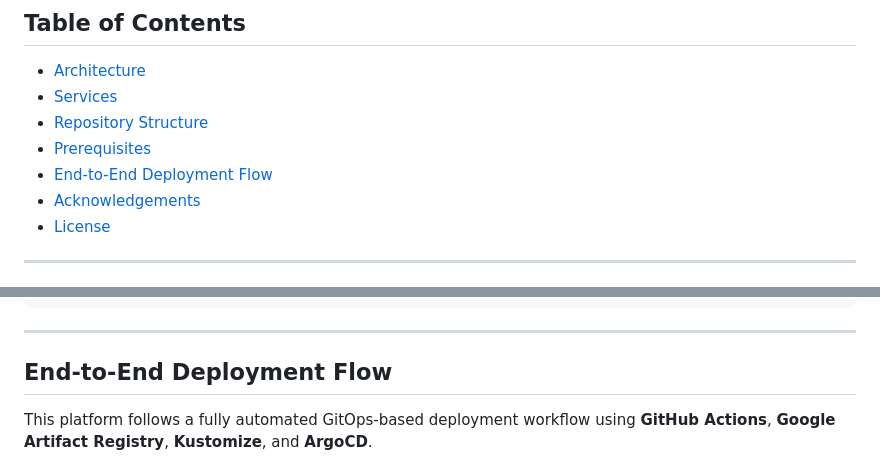
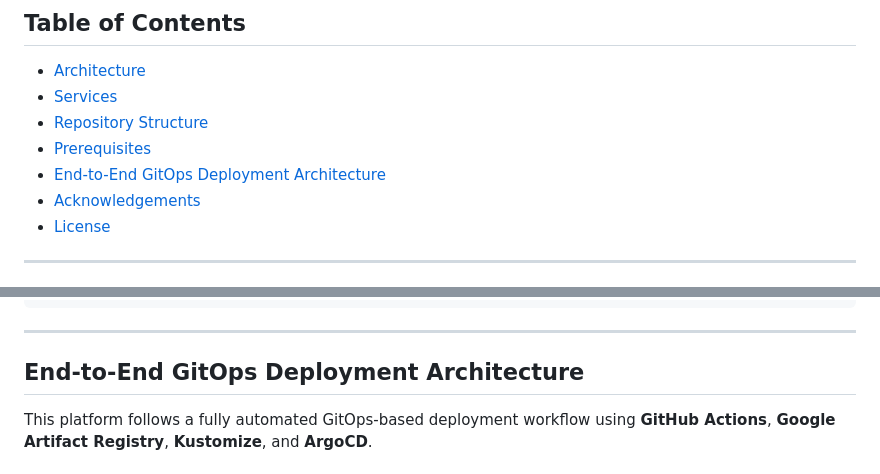
Before and after one commit to stackcouture/voting-app, a Markdown page: README.md, 2 parts joined by grey strips. GitHub-like rendering.

````diff
--- a/README.md
+++ b/README.md
@@ -11,7 +11,7 @@ Built on top of [Docker's Example Voting App](https://github.com/dockersamples/e
 - [Services](#services)
 - [Repository Structure](#repository-structure)
 - [Prerequisites](#prerequisites)
-- [End-to-End Deployment Flow](#end-to-end-deployment-flow)
+- [End-to-End GitOps Deployment Architecture](#end-to-end-deployment-flow)
 - [Acknowledgements](#acknowledgements)
 - [License](#license)
 
@@ -93,7 +96,7 @@ voting-app/
 ```
 ---
 
-## End-to-End Deployment Flow
+## End-to-End GitOps Deployment Architecture
 This platform follows a fully automated GitOps-based deployment workflow using **GitHub Actions**, **Google Artifact Registry**, **Kustomize**, and **ArgoCD**.
 
 ### Table of Contents
````
Also changed, not shown: other parts of README.md (+44 -35 lines).
